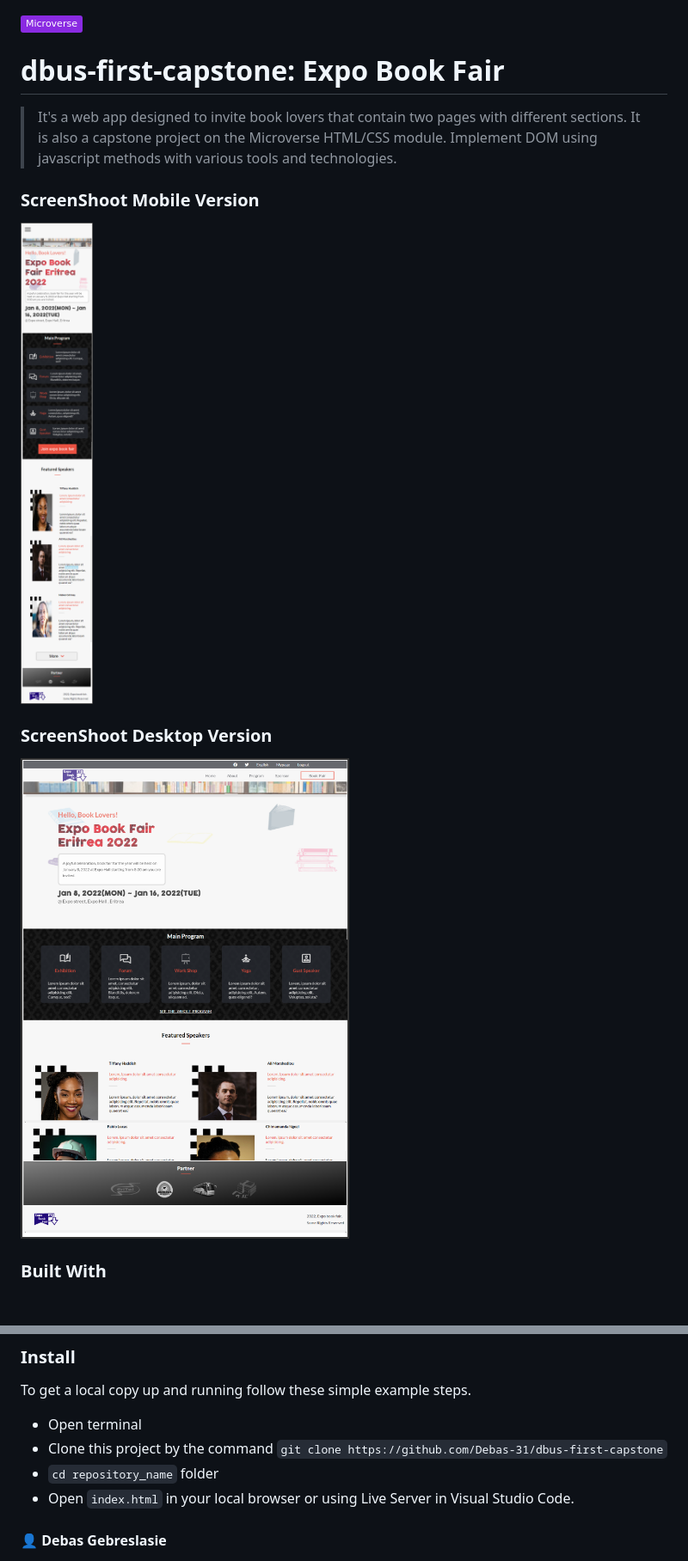
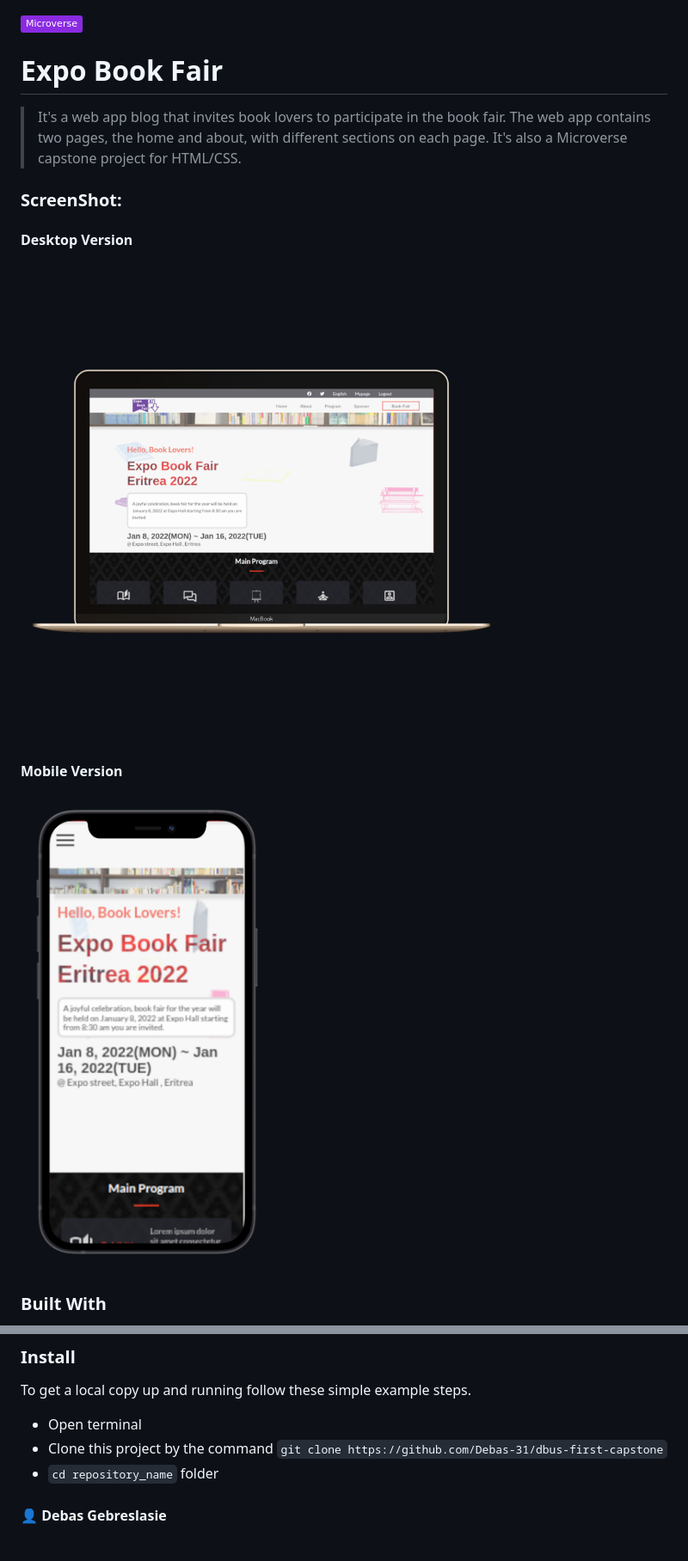
Before and after one commit to Debas-31/dbus-first-capstone, a Markdown page: README.md, 2 parts joined by grey strips. Shown: that part at 86% size. Drawn GitHub-style; pictures changed too: Asset/screenShot/desktopScreenShot.png, Asset/screenShot/mobScreenShot.png (deleted), Asset/screenShot/mobileScreenshot.png (added); badges without logos; blank space fills up the shorter version.

```diff
--- a/README.md
+++ b/README.md
@@ -1,15 +1,16 @@
 ![](https://img.shields.io/badge/Microverse-blueviolet)
 
-# dbus-first-capstone: Expo Book Fair
+# Expo Book Fair
 
->It's a web app designed to invite book lovers that contain two pages with different sections. It is also a capstone project on the Microverse HTML/CSS module. Implement DOM using javascript methods with various tools and technologies.
+>It's a web app blog that invites book lovers to participate in the book fair. The web app contains two pages, the home and about, with different sections on each page. It's also a Microverse capstone project for HTML/CSS.
 
-### ScreenShoot Mobile Version
-![screenshot](./Asset/screenShot/mobScreenShot.png)
-
-### ScreenShoot Desktop Version
+### ScreenShot:
+#### Desktop Version
 ![screenshot](./Asset/screenShot/desktopScreenShot.png)
 
+
+#### Mobile Version
+![screenshot](./Asset/screenShot/mobileScreenshot.png)
 
 
 ### Built With
@@ -28,7 +29,7 @@ To get a local copy up and running follow these simple example steps.
 - Open terminal
 - Clone this project by the command `git clone https://github.com/Debas-31/dbus-first-capstone`
 - `cd repository_name` folder
-- Open `index.html` in your local browser or using Live Server in Visual Studio Code.
+
 ###
 
 👤 **Debas Gebreslasie**
```
